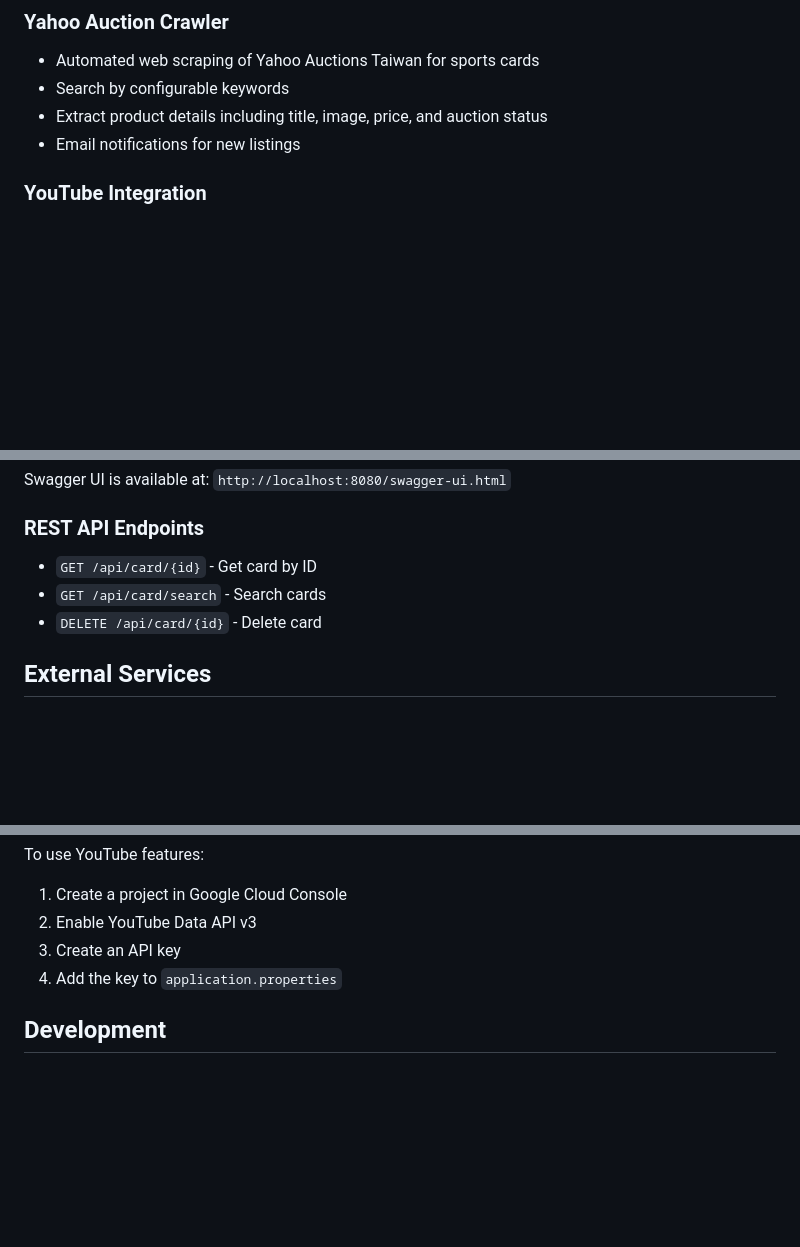
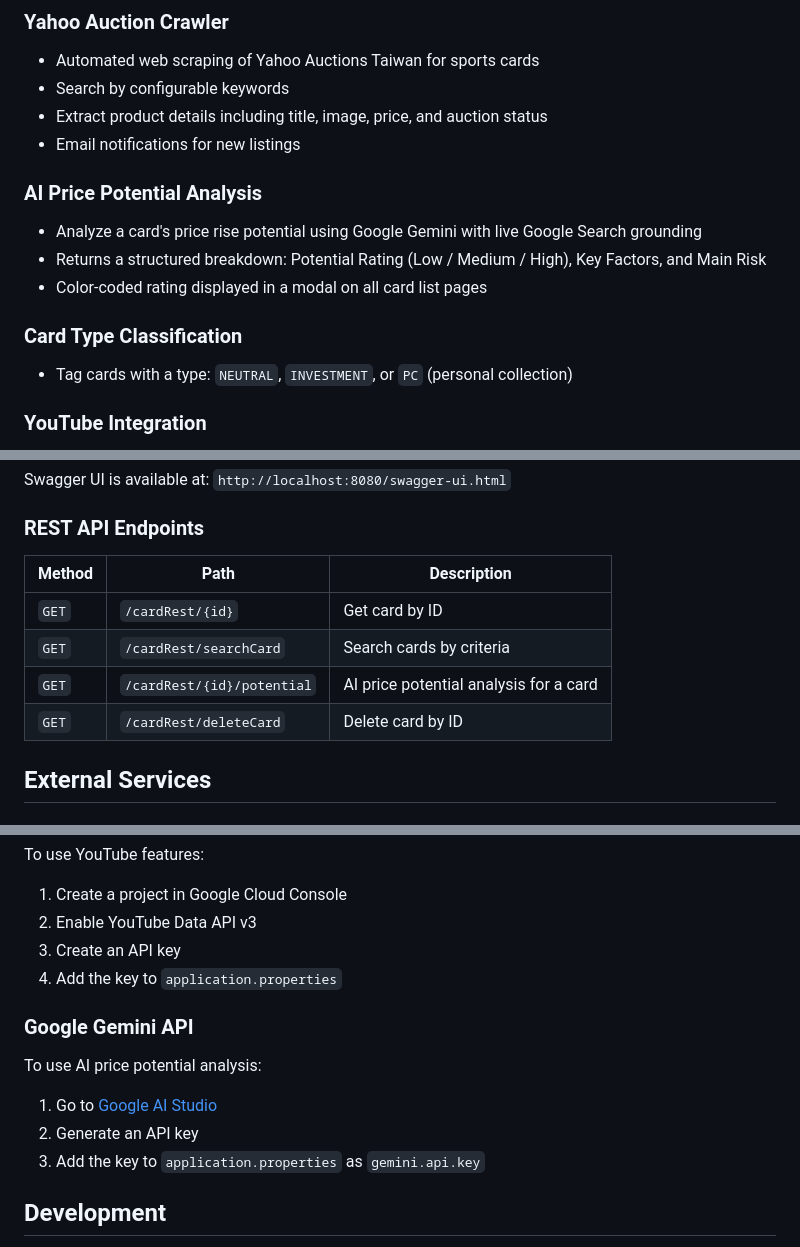
Before and after one commit to RalphGodcreative/SportsCardProject, a Markdown page: README.md, 3 parts joined by grey strips. Drawn GitHub-style; blank space fills up the shorter version.

Commit message:
Update README with AI analysis feature and Gemini setup
- Document AI price potential analysis feature with Gemini + Google Search grounding
- Add CardType classification to features
- Add enums/ to project structure
- Add Gemini API key to prerequisites, config example, and external services
- Update REST API endpoint table with accurate paths

Co-Authored-By: Claude Sonnet 4.6 <noreply@anthropic.com>

```diff
--- a/README.md
+++ b/README.md
@@ -21,6 +21,14 @@ A full-stack web application for managing and cataloging a sports trading card c
 - Search by configurable keywords
 - Extract product details including title, image, price, and auction status
 - Email notifications for new listings
+
+### AI Price Potential Analysis
+- Analyze a card's price rise potential using Google Gemini with live Google Search grounding
+- Returns a structured breakdown: Potential Rating (Low / Medium / High), Key Factors, and Main Risk
+- Color-coded rating displayed in a modal on all card list pages
+
+### Card Type Classification
+- Tag cards with a type: `NEUTRAL`, `INVESTMENT`, or `PC` (personal collection)
 
 ### YouTube Integration
 - Search YouTube for card-related videos
@@ -162,9 +175,12 @@ Swagger UI is available at: `http://localhost:8080/swagger-ui.html`
 
 ### REST API Endpoints
 
-- `GET /api/card/{id}` - Get card by ID
-- `GET /api/card/search` - Search cards
-- `DELETE /api/card/{id}` - Delete card
+| Method | Path | Description |
+|--------|------|-------------|
+| `GET` | `/cardRest/{id}` | Get card by ID |
+| `GET` | `/cardRest/searchCard` | Search cards by criteria |
+| `GET` | `/cardRest/{id}/potential` | AI price potential analysis for a card |
+| `GET` | `/cardRest/deleteCard` | Delete card by ID |
 
 ## External Services
 
@@ -184,6 +200,12 @@ To use YouTube features:
 3. Create an API key
 4. Add the key to `application.properties`
 
+### Google Gemini API
+To use AI price potential analysis:
+1. Go to [Google AI Studio](https://aistudio.google.com/)
+2. Generate an API key
+3. Add the key to `application.properties` as `gemini.api.key`
+
 ## Development
 
 Hot reload is enabled via Spring DevTools. Changes to templates and code will be automatically reloaded during development.
```
Also changed, not shown: other parts of README.md (+5 -0 lines).
